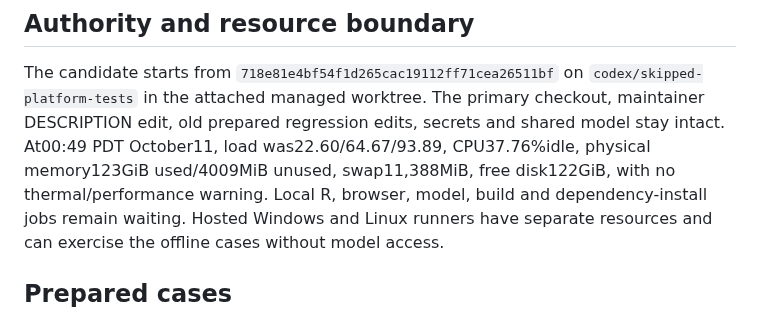
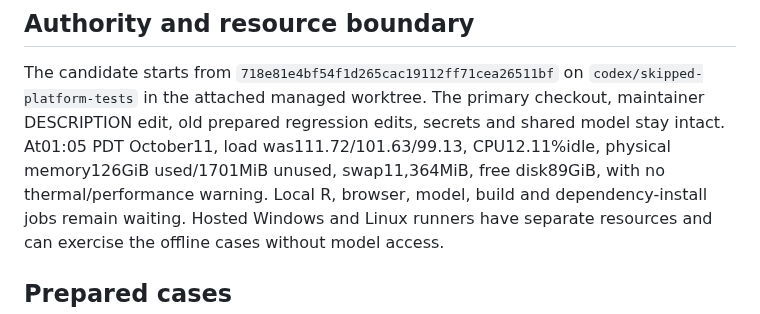
Before and after one commit to Broccolito/gptr, a Markdown page: dev/progress/skipped-platform-tests-20261010.md, the part around one of its changes. Rendered like a GitHub page.

```diff
--- a/dev/progress/skipped-platform-tests-20261010.md
+++ b/dev/progress/skipped-platform-tests-20261010.md
@@ -9,8 +9,8 @@ keep the testing plan current, and preserve the shared Ollama model.
 The candidate starts from `718e81e4bf54f1d265cac19112ff71cea26511bf` on
 `codex/skipped-platform-tests` in the attached managed worktree. The primary checkout,
 maintainer DESCRIPTION edit, old prepared regression edits, secrets and shared model stay intact.
-At00:49 PDT October11, load was22.60/64.67/93.89, CPU37.76%idle, physical memory123GiB
-used/4009MiB unused, swap11,388MiB, free disk122GiB, with no thermal/performance warning.
+At01:05 PDT October11, load was111.72/101.63/99.13, CPU12.11%idle, physical memory126GiB
+used/1701MiB unused, swap11,364MiB, free disk89GiB, with no thermal/performance warning.
 Local R, browser, model, build and dependency-install jobs remain waiting. Hosted Windows and
 Linux runners have separate resources and can exercise the offline cases without model access.
 
```
Also changed, not shown: other parts of dev/progress/skipped-platform-tests-20261010.md (+31 -3 lines), dev/HANDOFF.md (+11 -3 lines), dev/TESTING_PLAN.md (+4 -4 lines).
